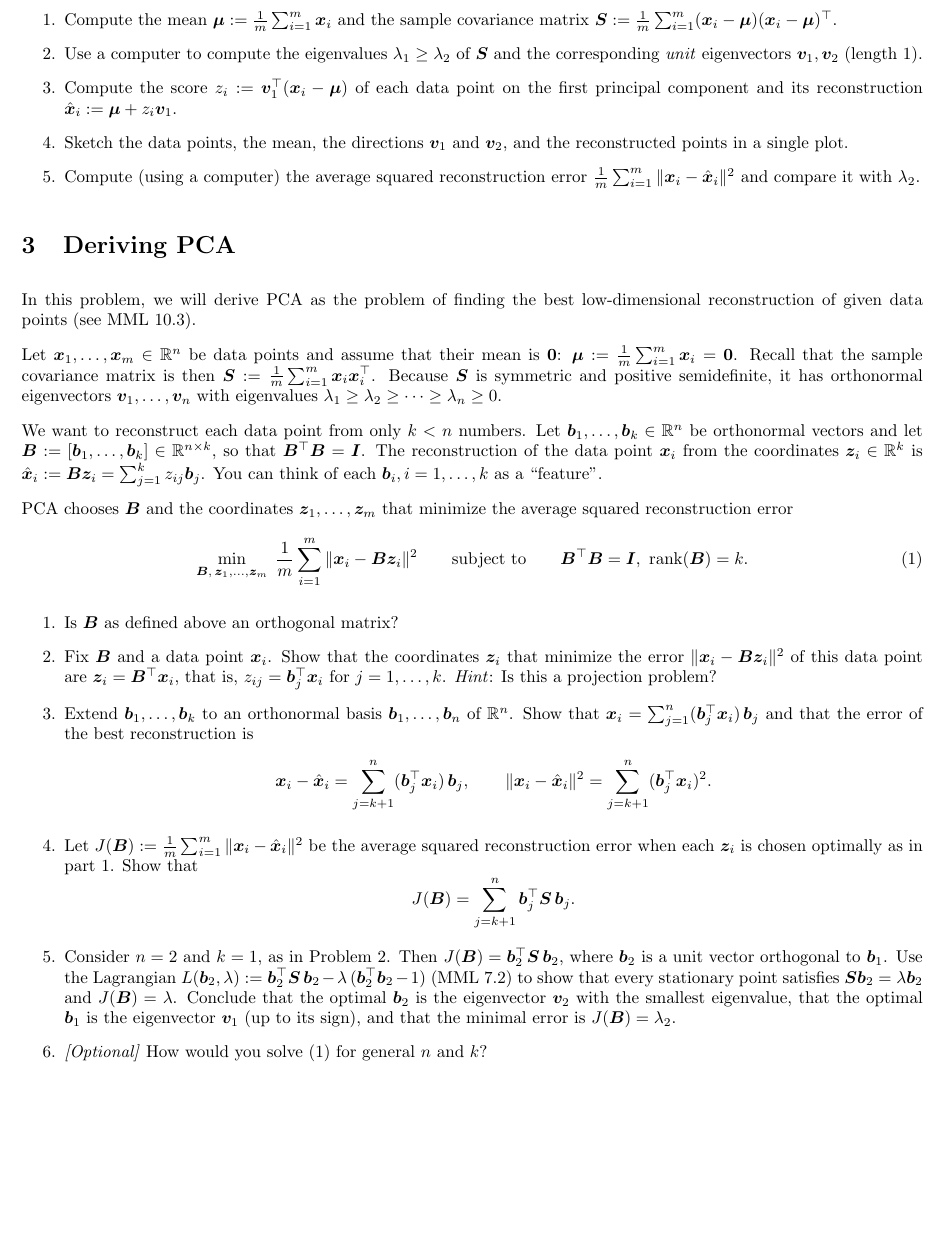
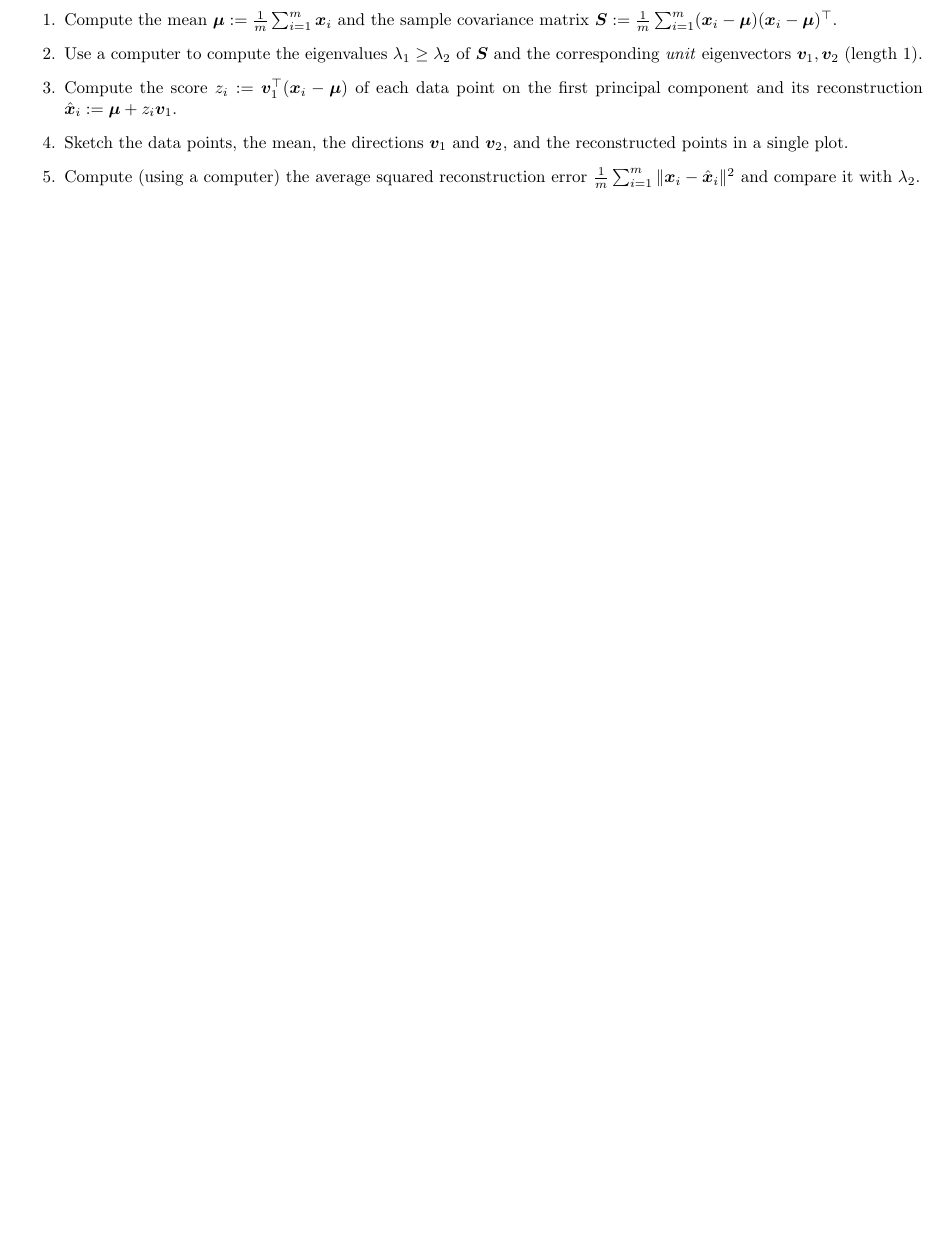
Before and after one commit to marekpetrik/fml-fall26, a LaTeX problem sheet (assignments/assignment12.tex): part of page 2 of 3 before the commit and part of page 2 of 2 after it, cut so that both start at the same text, the shorter picture padded with empty space. Compiled offline with pdfLaTeX.

Commit message:
postpone

```diff
--- a/assignments/assignment12.tex
+++ b/assignments/assignment12.tex
@@ -72,36 +72,36 @@ Solve the following problems by hand, except where noted~(see MML 10.2).
 \item Compute (using a computer) the average squared reconstruction error $\frac{1}{m} \sum_{i=1}^m \| \bm{x}_i - \hat{\bm{x}}_i \|^2$ and compare it with $\lambda_2$.
 \end{enumerate}
 
-% ----------------------------------------------------------
-\section{Deriving PCA} \label{sec:derive-pca}
+% % ----------------------------------------------------------
+% \section{Deriving PCA} \label{sec:derive-pca}
 
-In this problem, we will derive PCA as the problem of finding the best low-dimensional reconstruction of given data points~(see MML 10.3).
+% In this problem, we will derive PCA as the problem of finding the best low-dimensional reconstruction of given data points~(see MML 10.3).
 
-Let $\bm{x}_1, \dots, \bm{x}_m \in \Real^n$ be data points and assume that their mean is $\bm{0}$: $\bm{\mu} := \frac{1}{m}\sum_{i=1}^m \bm{x}_i = \bm{0}$. Recall that the sample covariance matrix is then $\bm{S} := \frac{1}{m}\sum_{i=1}^m \bm{x}_i \bm{x}_i\tr$. Because $\bm{S}$ is symmetric and positive semidefinite, it has orthonormal eigenvectors $\bm{v}_1, \dots, \bm{v}_n$ with eigenvalues $\lambda_1 \ge \lambda_2 \ge \dots \ge \lambda_n \ge 0$.
+% Let $\bm{x}_1, \dots, \bm{x}_m \in \Real^n$ be data points and assume that their mean is $\bm{0}$: $\bm{\mu} := \frac{1}{m}\sum_{i=1}^m \bm{x}_i = \bm{0}$. Recall that the sample covariance matrix is then $\bm{S} := \frac{1}{m}\sum_{i=1}^m \bm{x}_i \bm{x}_i\tr$. Because $\bm{S}$ is symmetric and positive semidefinite, it has orthonormal eigenvectors $\bm{v}_1, \dots, \bm{v}_n$ with eigenvalues $\lambda_1 \ge \lambda_2 \ge \dots \ge \lambda_n \ge 0$.
 
-We want to reconstruct each data point from only $k < n$ numbers. Let $\bm{b}_1, \dots, \bm{b}_k \in \Real^n$ be orthonormal vectors and let $\bm{B} := [\bm{b}_1, \dots, \bm{b}_k] \in \Real^{n \times k}$, so that $\bm{B}\tr\bm{B} = \bm{I}$. The reconstruction of the data point $\bm{x}_i$ from the coordinates $\bm{z}_i \in \Real^k$ is $\hat{\bm{x}}_i := \bm{B}\bm{z}_i = \sum_{j=1}^k z_{ij} \bm{b}_j$. You can think of each $\bm{b}_i, i = 1, \dots, k$ as a ``feature''.
+% We want to reconstruct each data point from only $k < n$ numbers. Let $\bm{b}_1, \dots, \bm{b}_k \in \Real^n$ be orthonormal vectors and let $\bm{B} := [\bm{b}_1, \dots, \bm{b}_k] \in \Real^{n \times k}$, so that $\bm{B}\tr\bm{B} = \bm{I}$. The reconstruction of the data point $\bm{x}_i$ from the coordinates $\bm{z}_i \in \Real^k$ is $\hat{\bm{x}}_i := \bm{B}\bm{z}_i = \sum_{j=1}^k z_{ij} \bm{b}_j$. You can think of each $\bm{b}_i, i = 1, \dots, k$ as a ``feature''.
 
-PCA chooses $\bm{B}$ and the coordinates $\bm{z}_1, \dots, \bm{z}_m$ that minimize the average squared reconstruction error
-\begin{equation} \label{eq:pca-min}
-  \min_{\bm{B},\, \bm{z}_1, \dots, \bm{z}_m} \; \frac{1}{m} \sum_{i=1}^m \|\bm{x}_i - \bm{B}\bm{z}_i\|^2
-  \qquad \text{subject to} \qquad \bm{B}\tr\bm{B} = \bm{I}, ~ \operatorname{rank}(\bm{B}) = k.
-\end{equation}
-\begin{enumerate}
-\item Is $\bm{B}$ as defined above an orthogonal matrix?
-\item  Fix $\bm{B}$ and a data point $\bm{x}_i$. Show that the coordinates $\bm{z}_i$ that minimize the error $\|\bm{x}_i - \bm{B}\bm{z}_i\|^2$ of this data point are $\bm{z}_i = \bm{B}\tr\bm{x}_i$, that is, $z_{ij} = \bm{b}_j\tr \bm{x}_i$ for $j = 1, \dots, k$. \emph{Hint}: Is this a projection problem?
-\item Extend $\bm{b}_1, \dots, \bm{b}_k$ to an orthonormal basis $\bm{b}_1, \dots, \bm{b}_n$ of $\Real^n$. Show that $\bm{x}_i = \sum_{j=1}^n (\bm{b}_j\tr\bm{x}_i)\, \bm{b}_j$ and that the error of the best reconstruction is
-  \[
-    \bm{x}_i - \hat{\bm{x}}_i = \sum_{j=k+1}^n (\bm{b}_j\tr\bm{x}_i)\, \bm{b}_j,
-    \qquad
-    \|\bm{x}_i - \hat{\bm{x}}_i\|^2 = \sum_{j=k+1}^n (\bm{b}_j\tr\bm{x}_i)^2 .
-  \]
-\item  Let $J(\bm{B}) := \frac{1}{m}\sum_{i=1}^m \|\bm{x}_i - \hat{\bm{x}}_i\|^2$ be the average squared reconstruction error when each $\bm{z}_i$ is chosen optimally as in part~1. Show that
-  \[
-    J(\bm{B}) = \sum_{j=k+1}^n \bm{b}_j\tr \bm{S}\, \bm{b}_j .
-  \]
-\item Consider $n = 2$ and $k = 1$, as in Problem~\ref{sec:pca-hand}. Then $J(\bm{B}) = \bm{b}_2\tr\bm{S}\,\bm{b}_2$, where $\bm{b}_2$ is a unit vector orthogonal to $\bm{b}_1$. Use the Lagrangian $L(\bm{b}_2, \lambda) := \bm{b}_2\tr\bm{S}\,\bm{b}_2 - \lambda\,(\bm{b}_2\tr\bm{b}_2 - 1)$ (MML 7.2) to show that every stationary point satisfies $\bm{S}\bm{b}_2 = \lambda\bm{b}_2$ and $J(\bm{B}) = \lambda$. Conclude that the optimal $\bm{b}_2$ is the eigenvector $\bm{v}_2$ with the smallest eigenvalue, that the optimal $\bm{b}_1$ is the eigenvector $\bm{v}_1$ (up to its sign), and that the minimal error is $J(\bm{B}) = \lambda_2$.
-\item \emph{[Optional]} How would you solve \eqref{eq:pca-min} for general $n$ and $k$?
-\end{enumerate}
+% PCA chooses $\bm{B}$ and the coordinates $\bm{z}_1, \dots, \bm{z}_m$ that minimize the average squared reconstruction error
+% \begin{equation} \label{eq:pca-min}
+%   \min_{\bm{B},\, \bm{z}_1, \dots, \bm{z}_m} \; \frac{1}{m} \sum_{i=1}^m \|\bm{x}_i - \bm{B}\bm{z}_i\|^2
+%   \qquad \text{subject to} \qquad \bm{B}\tr\bm{B} = \bm{I}, ~ \operatorname{rank}(\bm{B}) = k.
+% \end{equation}
+% \begin{enumerate}
+% \item Is $\bm{B}$ as defined above an orthogonal matrix?
+% \item  Fix $\bm{B}$ and a data point $\bm{x}_i$. Show that the coordinates $\bm{z}_i$ that minimize the error $\|\bm{x}_i - \bm{B}\bm{z}_i\|^2$ of this data point are $\bm{z}_i = \bm{B}\tr\bm{x}_i$, that is, $z_{ij} = \bm{b}_j\tr \bm{x}_i$ for $j = 1, \dots, k$. \emph{Hint}: Is this a projection problem?
+% \item Extend $\bm{b}_1, \dots, \bm{b}_k$ to an orthonormal basis $\bm{b}_1, \dots, \bm{b}_n$ of $\Real^n$. Show that $\bm{x}_i = \sum_{j=1}^n (\bm{b}_j\tr\bm{x}_i)\, \bm{b}_j$ and that the error of the best reconstruction is
+%   \[
+%     \bm{x}_i - \hat{\bm{x}}_i = \sum_{j=k+1}^n (\bm{b}_j\tr\bm{x}_i)\, \bm{b}_j,
+%     \qquad
+%     \|\bm{x}_i - \hat{\bm{x}}_i\|^2 = \sum_{j=k+1}^n (\bm{b}_j\tr\bm{x}_i)^2 .
+%   \]
+% \item  Let $J(\bm{B}) := \frac{1}{m}\sum_{i=1}^m \|\bm{x}_i - \hat{\bm{x}}_i\|^2$ be the average squared reconstruction error when each $\bm{z}_i$ is chosen optimally as in part~1. Show that
+%   \[
+%     J(\bm{B}) = \sum_{j=k+1}^n \bm{b}_j\tr \bm{S}\, \bm{b}_j .
+%   \]
+% \item Consider $n = 2$ and $k = 1$, as in Problem~\ref{sec:pca-hand}. Then $J(\bm{B}) = \bm{b}_2\tr\bm{S}\,\bm{b}_2$, where $\bm{b}_2$ is a unit vector orthogonal to $\bm{b}_1$. Use the Lagrangian $L(\bm{b}_2, \lambda) := \bm{b}_2\tr\bm{S}\,\bm{b}_2 - \lambda\,(\bm{b}_2\tr\bm{b}_2 - 1)$ (MML 7.2) to show that every stationary point satisfies $\bm{S}\bm{b}_2 = \lambda\bm{b}_2$ and $J(\bm{B}) = \lambda$. Conclude that the optimal $\bm{b}_2$ is the eigenvector $\bm{v}_2$ with the smallest eigenvalue, that the optimal $\bm{b}_1$ is the eigenvector $\bm{v}_1$ (up to its sign), and that the minimal error is $J(\bm{B}) = \lambda_2$.
+% \item \emph{[Optional]} How would you solve \eqref{eq:pca-min} for general $n$ and $k$?
+% \end{enumerate}
 
 % ----------------------------------------------------------
 \section{Eigen-Climates} \label{sec:eigen-climates}
```
Also changed, not shown: assignments/assignment12.pdf.
